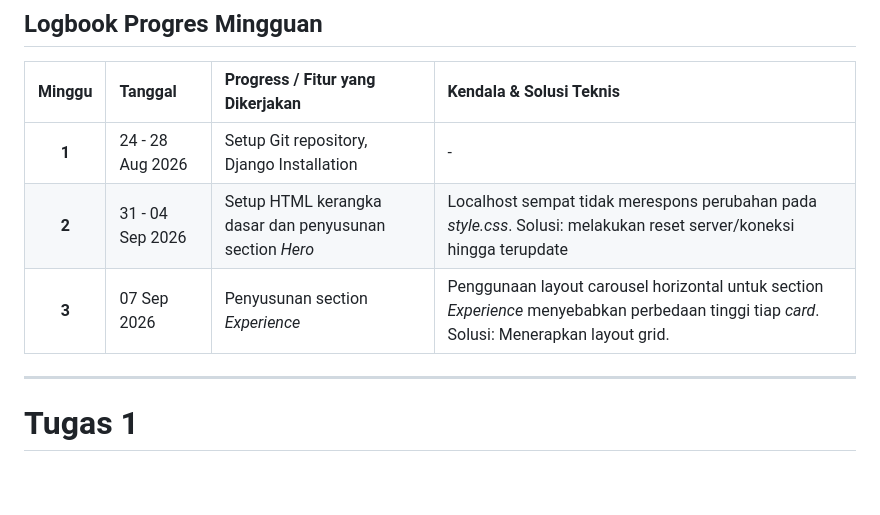
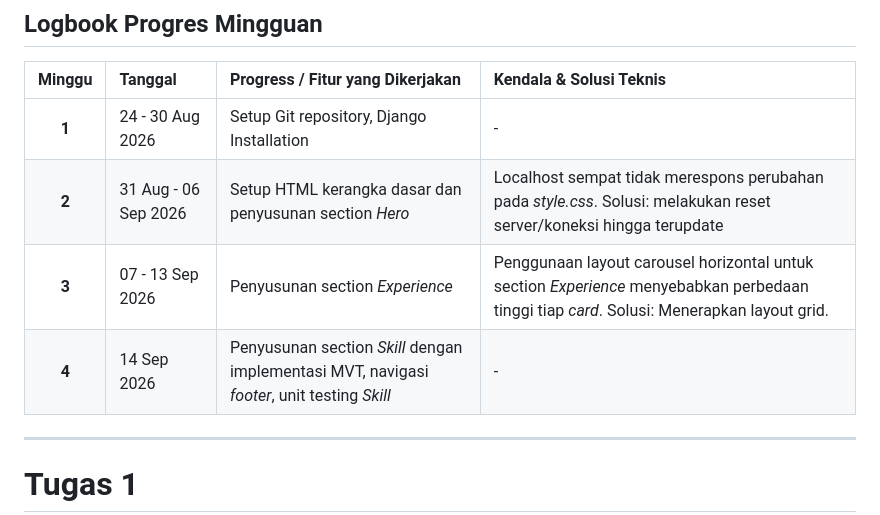
Before and after one commit to tanniajju/myportofolio, a Markdown page: README.md, the part around the change. GitHub-like rendering; blank space fills up the shorter version.

Commit message:
docs: update log README.md

```diff
--- a/README.md
+++ b/README.md
@@ -18,9 +18,10 @@ Kelas : PBP A
 
 | Minggu | Tanggal | Progress / Fitur yang Dikerjakan | Kendala & Solusi Teknis |
 | :---: | :--- | :--- | :--- |
-| **1** | 24 - 28 Aug 2026 | Setup Git repository, Django Installation | - |
-| **2** | 31 - 04 Sep 2026 | Setup HTML kerangka dasar dan penyusunan section *Hero* | Localhost sempat tidak merespons perubahan pada *style.css*. Solusi: melakukan reset server/koneksi hingga terupdate|
-| **3** | 07 Sep 2026 | Penyusunan section *Experience* | Penggunaan layout carousel horizontal untuk section *Experience* menyebabkan perbedaan tinggi tiap *card*. Solusi: Menerapkan layout grid. |
+| **1** | 24 - 30 Aug 2026 | Setup Git repository, Django Installation | - |
+| **2** | 31 Aug - 06 Sep 2026 | Setup HTML kerangka dasar dan penyusunan section *Hero* | Localhost sempat tidak merespons perubahan pada *style.css*. Solusi: melakukan reset server/koneksi hingga terupdate|
+| **3** | 07 - 13 Sep 2026 | Penyusunan section *Experience* | Penggunaan layout carousel horizontal untuk section *Experience* menyebabkan perbedaan tinggi tiap *card*. Solusi: Menerapkan layout grid. |
+| **4** | 14 Sep 2026 | Penyusunan section *Skill* dengan implementasi MVT, navigasi *footer*, unit testing *Skill* | - |
 ---
 
 # Tugas 1
```
